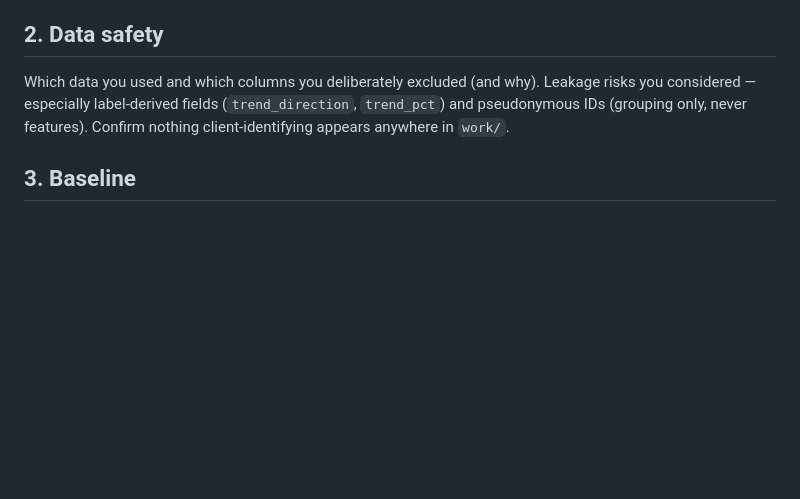
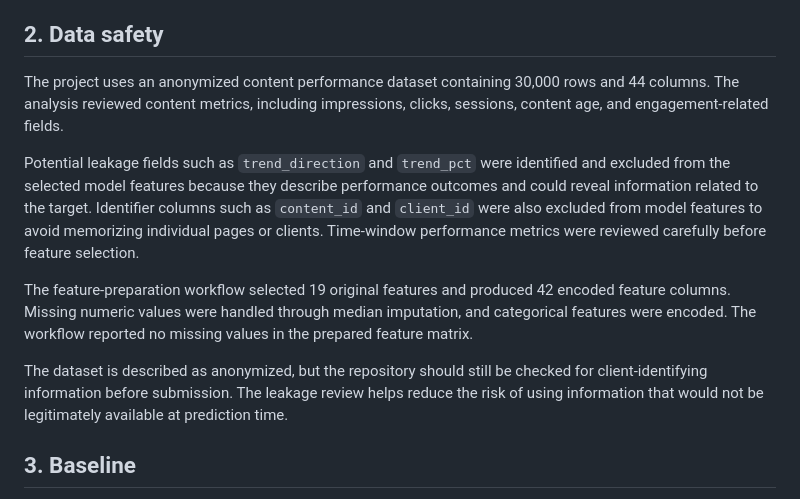
Before and after one commit to Ruchi74/flyrank-ml-internship, a Markdown page: work/capstone_report_template.md, the part around the change. GitHub-like rendering; blank space fills up the shorter version.

Commit message:
Add data safety section to capstone report
Updated the data safety section to clarify dataset details and leakage considerations.

```diff
--- a/work/capstone_report_template.md
+++ b/work/capstone_report_template.md
@@ -21,10 +21,13 @@ This project analyzes anonymized content performance data to identify pages that
 
 ## 2. Data safety
 
-Which data you used and which columns you deliberately excluded (and why). Leakage risks you
-considered — especially label-derived fields (`trend_direction`, `trend_pct`) and pseudonymous
-IDs (grouping only, never features). Confirm nothing client-identifying appears anywhere in
-`work/`.
+The project uses an anonymized content performance dataset containing 30,000 rows and 44 columns. The analysis reviewed content metrics, including impressions, clicks, sessions, content age, and engagement-related fields.
+
+Potential leakage fields such as `trend_direction` and `trend_pct` were identified and excluded from the selected model features because they describe performance outcomes and could reveal information related to the target. Identifier columns such as `content_id` and `client_id` were also excluded from model features to avoid memorizing individual pages or clients. Time-window performance metrics were reviewed carefully before feature selection.
+
+The feature-preparation workflow selected 19 original features and produced 42 encoded feature columns. Missing numeric values were handled through median imputation, and categorical features were encoded. The workflow reported no missing values in the prepared feature matrix.
+
+The dataset is described as anonymized, but the repository should still be checked for client-identifying information before submission. The leakage review helps reduce the risk of using information that would not be legitimately available at prediction time.
 
 ## 3. Baseline
 
```
